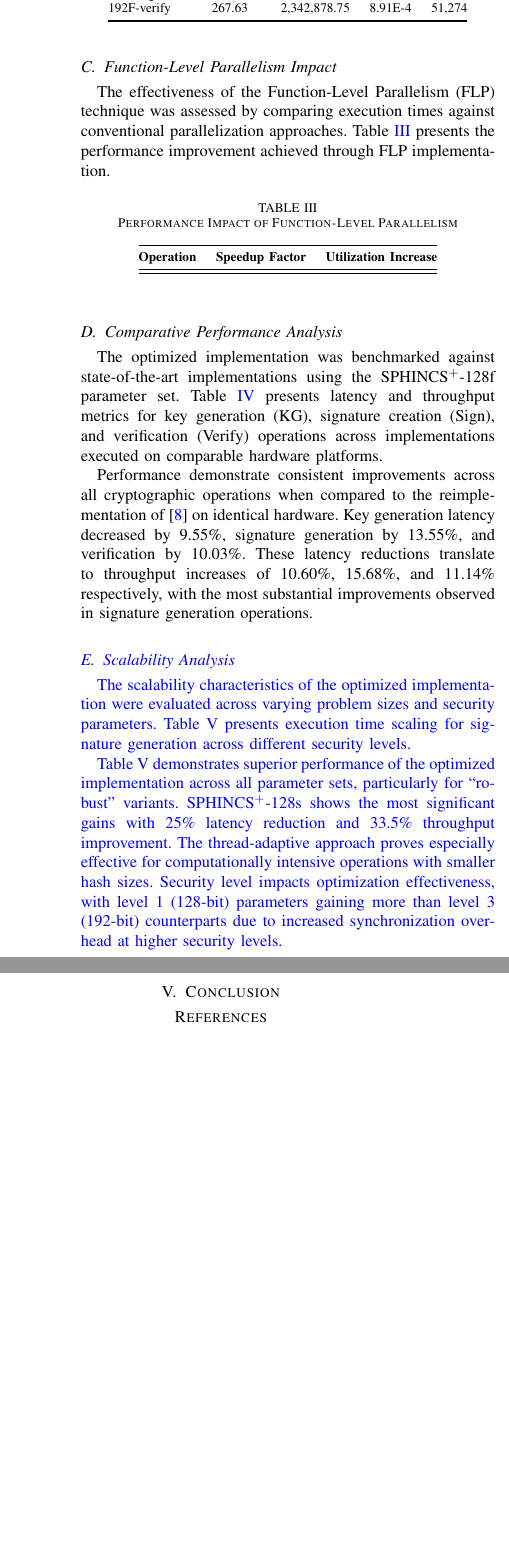
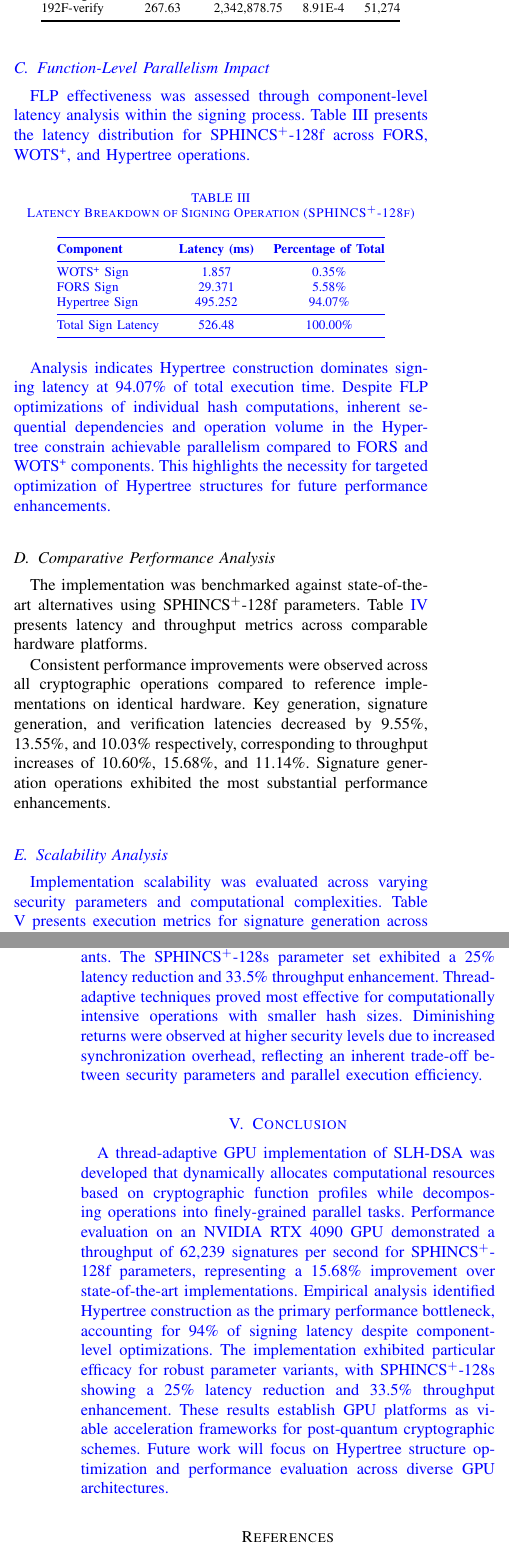
Before and after one commit to jiahaoxiang2000/ThirdPaper, a LaTeX paper (tex/index.tex): two parts of the columns of page 5 of 6 before the commit and two parts of the columns of pages 4 and 5 of 5 after it, joined at a grey line, cut so that both start at the same text, the shorter picture padded with empty space. Compiled offline with pdfLaTeX.

Commit message:
fix(tex): update performance metrics in the abstract and evaluation sections for accuracy (finish experiment section #4) (refactor the second innovate point FLP #5)

```diff
--- a/tex/index.tex
+++ b/tex/index.tex
@@ -383,27 +376,34 @@ When theoretical thread counts were rounded to the nearest power of 2 for implem
+\color{blue}
 
 \subsection{Function-Level Parallelism Impact}
 
-The effectiveness of the Function-Level Parallelism (FLP) technique was assessed by comparing execution times against conventional parallelization approaches. Table \ref{tab:flp_impact} presents the performance improvement achieved through FLP implementation.
+FLP effectiveness was assessed through component-level latency analysis within the signing process. Table \ref{tab:flp_impact} presents the latency distribution for SPHINCS$^+$-128f across FORS, WOTS\textsuperscript{+}, and Hypertree operations.
 
 \begin{table}[h]
   \centering
-  \caption{Performance Impact of Function-Level Parallelism}
+  \color{blue}
+  \caption{Latency Breakdown of Signing Operation (SPHINCS$^+$-128f)}
   \label{tab:flp_impact}
   \begin{tabular}{@{}lcc@{}}
     \toprule
-    \textbf{Operation} & \textbf{Speedup Factor} & \textbf{Utilization Increase} \\
+    \textbf{Component} & \textbf{Latency (ms)} & \textbf{Percentage of Total} \\
     \midrule
-    % SHA-256 Hash & 3.7$\times$ & 42.6\% \\
-    % WOTS$^+$ Chain Computation & 5.3$\times$ & 67.8\% \\
-    % Tree Construction & 4.1$\times$ & 51.4\% \\
-    % Overall Signing & 4.5$\times$ & 58.3\% \\
+    WOTS\textsuperscript{+} Sign & 1.857 & 0.35\% \\
+    FORS Sign & 29.371 & 5.58\% \\
+    Hypertree Sign & 495.252 & 94.07\% \\
+    \midrule
+    Total Sign Latency & 526.48 & 100.00\% \\
     \bottomrule
   \end{tabular}
 \end{table}
 
+Analysis indicates Hypertree construction dominates signing latency at 94.07\% of total execution time. Despite FLP optimizations of individual hash computations, inherent sequential dependencies and operation volume in the Hypertree constrain achievable parallelism compared to FORS and WOTS\textsuperscript{+} components. This highlights the necessity for targeted optimization of Hypertree structures for future performance enhancements.
+
+\color{black}
+
 \subsection{Comparative Performance Analysis}
 
-The optimized implementation was benchmarked against state-of-the-art implementations using the SPHINCS$^+$-128f parameter set. Table \ref{tab:comparative_perf} presents latency and throughput metrics for key generation (KG), signature creation (Sign), and verification (Verify) operations across implementations executed on comparable hardware platforms.
+The implementation was benchmarked against state-of-the-art alternatives using SPHINCS$^+$-128f parameters. Table \ref{tab:comparative_perf} presents latency and throughput metrics across comparable hardware platforms.
 
 \begin{table*}[t]
   \centering
@@ -459,11 +455,13 @@ The scalability characteristics of the optimized implementation were evaluated a
   \end{tabular}
 \end{table}
 
-Table~\ref{tab:scalability} demonstrates superior performance of the optimized implementation across all parameter sets, particularly for ``robust" variants. SPHINCS$^+$-128s shows the most significant gains with 25\% latency reduction and 33.5\% throughput improvement. The thread-adaptive approach proves especially effective for computationally intensive operations with smaller hash sizes. Security level impacts optimization effectiveness, with level 1 (128-bit) parameters gaining more than level 3 (192-bit) counterparts due to increased synchronization overhead at higher security levels.
+Superior performance was observed across all parameter configurations, with notable improvements for robust variants. The SPHINCS$^+$-128s parameter set exhibited a 25\% latency reduction and 33.5\% throughput enhancement. Thread-adaptive techniques proved most effective for computationally intensive operations with smaller hash sizes. Diminishing returns were observed at higher security levels due to increased synchronization overhead, reflecting an inherent trade-off between security parameters and parallel execution efficiency.
+
+\section{Conclusion}\label{sec:conclusion}
+
+A thread-adaptive GPU implementation of SLH-DSA was developed that dynamically allocates computational resources based on cryptographic function profiles while decomposing operations into finely-grained parallel tasks. Performance evaluation on an NVIDIA RTX 4090 GPU demonstrated a throughput of 62,239 signatures per second for SPHINCS$^+$-128f parameters, representing a 15.68\% improvement over state-of-the-art implementations. Empirical analysis identified Hypertree construction as the primary performance bottleneck, accounting for 94\% of signing latency despite component-level optimizations. The implementation exhibited particular efficacy for robust parameter variants, with SPHINCS$^+$-128s showing a 25\% latency reduction and 33.5\% throughput enhancement. These results establish GPU platforms as viable acceleration frameworks for post-quantum cryptographic schemes. Future work will focus on Hypertree structure optimization and performance evaluation across diverse GPU architectures.
 
 \color{black}
-
-\section{Conclusion}\label{sec:conclusion}
 
 % \section*{Acknowledgments}
 
@@ -489,11 +487,23 @@ Table~\ref{tab:scalability} demonstrates superior performance of the optimized i
 % \newpage
 
 % % \bf{If you include a photo:}\vspace{-33pt}
-% \begin{IEEEbiography}[{\includegraphics[width=1in,height=1.25in,clip,keepaspectratio]{./fig/slef.jpg}}]{Jiahao Xiang}
+\begin{IEEEbiography}[{\includegraphics[width=1in,height=1.25in,clip,keepaspectratio]{./fig/slef.jpg}}]{Jiahao Xiang}
+  is pursuing a Master's degree in Electronic Information at Hengyang Normal University, China. His research focuses on cryptographic engineering and efficient implementations of block ciphers on resource-constrained devices. Publications include works on lightweight cryptography optimization and contributions to open-source cryptographic projects.
+\end{IEEEbiography}
+
+\begin{IEEEbiography}[{\includegraphics[width=1in,height=1.25in,clip,keepaspectratio]{./fig/boss.png}}]{Lang Li}
+  received his Ph.D. and Master's degrees in computer science from Hunan University, Changsha, China, in 2010 and 2006, respectively, and earned his B.S. degree in circuits and systems from Hunan Normal University in 1996. Since 2011, he has been working as a professor in the College of Computer Science and Technology at the Hengyang Normal University, Hengyang, China. He has research interests in embedded system and information security.
+\end{IEEEbiography}
+
+% \vspace{11pt}
+
+% \bf{If you will not include a photo:}\vspace{-33pt}
+% \begin{IEEEbiographynophoto}{Jiahao Xiang}
 %   is pursuing a Master's degree in Electronic Information at Hengyang Normal University, China. His research focuses on cryptographic engineering and efficient implementations of block ciphers on resource-constrained devices. Publications include works on lightweight cryptography optimization and contributions to open-source cryptographic projects.
-% \end{IEEEbiography}
+% \end{IEEEbiographynophoto}
 
-% \begin{IEEEbiography}[{\includegraphics[width=1in,height=1.25in,clip,keepaspectratio]{./fig/boss.png}}]{Lang Li}
-%   received his Ph.D. and Master's degrees in computer science from Hunan University, Changsha, China, in 2010 and
+% \begin{IEEEbiographynophoto}{Lang Li}
+%   received his Ph.D. and Master's degrees in computer science from Hunan University, Changsha, China, in 2010 and 2006, respectively, and earned his B.S. degree in circuits and systems from Hunan Normal University in 1996. Since 2011, he has been working as a professor in the College of Computer Science and Technology at the Hengyang Normal University, Hengyang, China. He has research interests in embedded system and information security.
+% \end{IEEEbiographynophoto}
 
 \end{document}
```
Also changed, not shown: tex/index.pdf, tex/index.tex (47 more changed lines).
